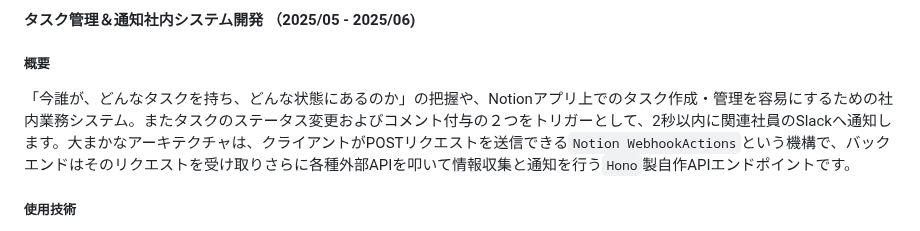
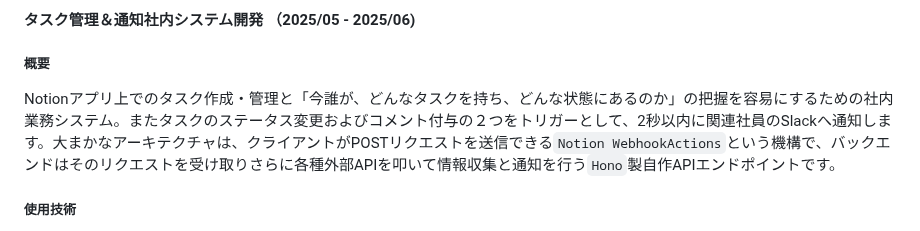
Before and after one commit to 200okmk/resume, a Markdown page: public/README.md, the part around the change. GitHub-like rendering.

Commit message:
docs(職務経歴書): 職務要約、1社目2案件目の概要

```diff
--- a/public/README.md
+++ b/public/README.md
@@ -89,7 +89,7 @@
 
 ##### 概要
 
-「今誰が、どんなタスクを持ち、どんな状態にあるのか」の把握や、Notionアプリ上でのタスク作成・管理を容易にするための社内業務システム。またタスクのステータス変更およびコメント付与の２つをトリガーとして、2秒以内に関連社員のSlackへ通知します。大まかなアーキテクチャは、クライアントがPOSTリクエストを送信できる`Notion WebhookActions`という機構で、バックエンドはそのリクエストを受け取りさらに各種外部APIを叩いて情報収集と通知を行う`Hono`製自作APIエンドポイントです。
+Notionアプリ上でのタスク作成・管理と「今誰が、どんなタスクを持ち、どんな状態にあるのか」の把握を容易にするための社内業務システム。またタスクのステータス変更およびコメント付与の２つをトリガーとして、2秒以内に関連社員のSlackへ通知します。大まかなアーキテクチャは、クライアントがPOSTリクエストを送信できる`Notion WebhookActions`という機構で、バックエンドはそのリクエストを受け取りさらに各種外部APIを叩いて情報収集と通知を行う`Hono`製自作APIエンドポイントです。
 
 ##### 使用技術
 
```
